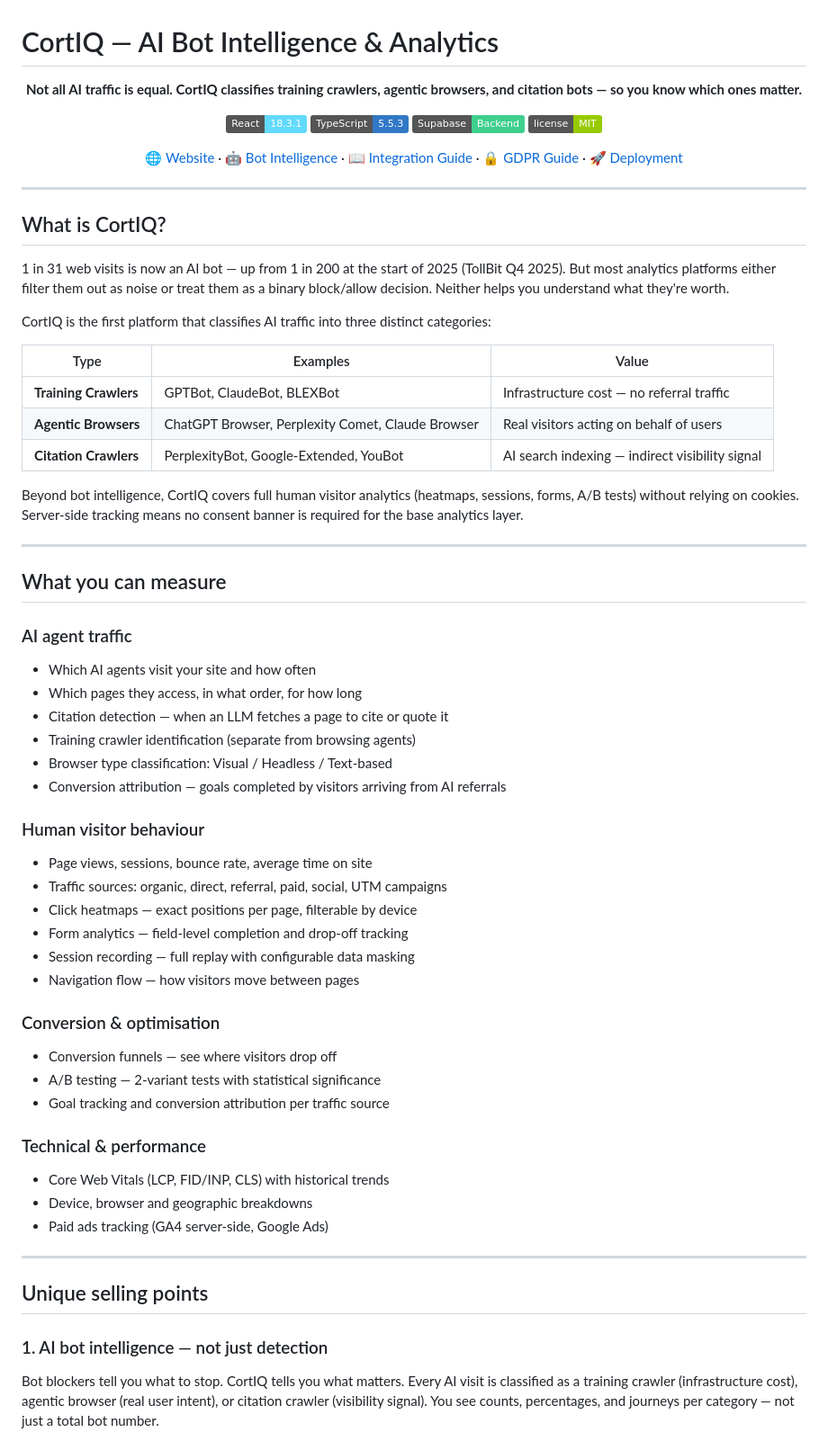
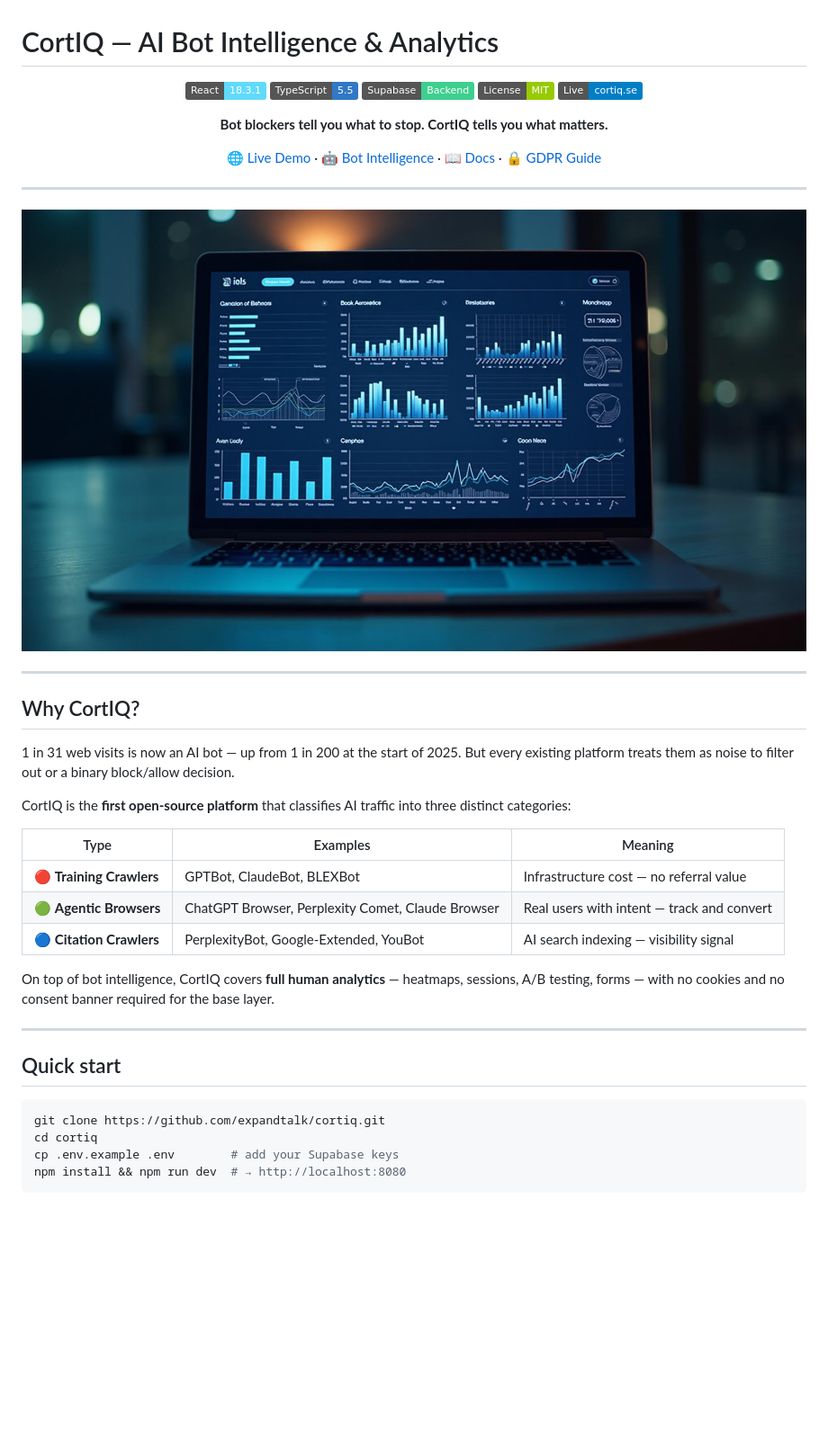
Before and after one commit to expandtalk/Cortiq, a Markdown page: README.md, the part around one of its changes. Shown at 90% size. Drawn GitHub-style; badges without logos; blank space fills up the shorter version.

````diff
--- a/README.md
+++ b/README.md
@@ -2,67 +2,46 @@
 
 <div align="center">
 
-**Not all AI traffic is equal. CortIQ classifies training crawlers, agentic browsers, and citation bots — so you know which ones matter.**
+[![React](https://img.shields.io/badge/React-18.3.1-61DAFB?logo=react&logoColor=white)](https://reactjs.org/)
+[![TypeScript](https://img.shields.io/badge/TypeScript-5.5-3178C6?logo=typescript&logoColor=white)](https://www.typescriptlang.org/)
+[![Supabase](https://img.shields.io/badge/Supabase-Backend-3ECF8E?logo=supabase&logoColor=white)](https://supabase.com/)
+[![License: MIT](https://img.shields.io/badge/License-MIT-green.svg)](LICENSE)
+[![Deploy](https://img.shields.io/badge/Live-cortiq.se-blue?logo=vercel)](https://cortiq.se)
 
-[![React](https://img.shields.io/badge/React-18.3.1-61DAFB?logo=react)](https://reactjs.org/)
-[![TypeScript](https://img.shields.io/badge/TypeScript-5.5.3-3178C6?logo=typescript)](https://www.typescriptlang.org/)
-[![Supabase](https://img.shields.io/badge/Supabase-Backend-3ECF8E?logo=supabase)](https://supabase.com/)
-[![License](https://img.shields.io/badge/license-MIT-green.svg)](LICENSE)
+**Bot blockers tell you what to stop. CortIQ tells you what matters.**
 
-[🌐 Website](https://cortiq.se) · [🤖 Bot Intelligence](https://cortiq.se/bot-intelligence) · [📖 Integration Guide](./INTEGRATION-GUIDE.md) · [🔒 GDPR Guide](./GDPR.md) · [🚀 Deployment](./DEPLOYMENT.md)
+[🌐 Live Demo](https://cortiq.se) · [🤖 Bot Intelligence](https://cortiq.se/bot-intelligence) · [📖 Docs](./INTEGRATION-GUIDE.md) · [🔒 GDPR Guide](./GDPR.md)
 
 </div>
 
 ---
 
-## What is CortIQ?
-
-1 in 31 web visits is now an AI bot — up from 1 in 200 at the start of 2025 (TollBit Q4 2025). But most analytics platforms either filter them out as noise or treat them as a binary block/allow decision. Neither helps you understand what they're worth.
-
-CortIQ is the first platform that classifies AI traffic into three distinct categories:
-
-| Type | Examples | Value |
-|------|----------|-------|
-| **Training Crawlers** | GPTBot, ClaudeBot, BLEXBot | Infrastructure cost — no referral traffic |
-| **Agentic Browsers** | ChatGPT Browser, Perplexity Comet, Claude Browser | Real visitors acting on behalf of users |
-| **Citation Crawlers** | PerplexityBot, Google-Extended, YouBot | AI search indexing — indirect visibility signal |
-
-Beyond bot intelligence, CortIQ covers full human visitor analytics (heatmaps, sessions, forms, A/B tests) without relying on cookies. Server-side tracking means no consent banner is required for the base analytics layer.
+![CortIQ Analytics Dashboard](src/assets/analytics-dashboard-hero.jpg)
 
 ---
 
-## What you can measure
+## Why CortIQ?
 
-### AI agent traffic
-- Which AI agents visit your site and how often
-- Which pages they access, in what order, for how long
-- Citation detection — when an LLM fetches a page to cite or quote it
-- Training crawler identification (separate from browsing agents)
-- Browser type classification: Visual / Headless / Text-based
-- Conversion attribution — goals completed by visitors arriving from AI referrals
+1 in 31 web visits is now an AI bot — up from 1 in 200 at the start of 2025. But every existing platform treats them as noise to filter out or a binary block/allow decision.
 
-### Human visitor behaviour
-- Page views, sessions, bounce rate, average time on site
-- Traffic sources: organic, direct, referral, paid, social, UTM campaigns
-- Click heatmaps — exact positions per page, filterable by device
-- Form analytics — field-level completion and drop-off tracking
-- Session recording — full replay with configurable data masking
-- Navigation flow — how visitors move between pages
+CortIQ is the **first open-source platform** that classifies AI traffic into three distinct categories:
 
-### Conversion & optimisation
-- Conversion funnels — see where visitors drop off
-- A/B testing — 2-variant tests with statistical significance
-- Goal tracking and conversion attribution per traffic source
+| Type | Examples | Meaning |
+|------|----------|---------|
+| 🔴 **Training Crawlers** | GPTBot, ClaudeBot, BLEXBot | Infrastructure cost — no referral value |
+| 🟢 **Agentic Browsers** | ChatGPT Browser, Perplexity Comet, Claude Browser | Real users with intent — track and convert |
+| 🔵 **Citation Crawlers** | PerplexityBot, Google-Extended, YouBot | AI search indexing — visibility signal |
 
-### Technical & performance
-- Core Web Vitals (LCP, FID/INP, CLS) with historical trends
-- Device, browser and geographic breakdowns
-- Paid ads tracking (GA4 server-side, Google Ads)
+On top of bot intelligence, CortIQ covers **full human analytics** — heatmaps, sessions, A/B testing, forms — with no cookies and no consent banner required for the base layer.
 
 ---
 
-## Unique selling points
+## Quick start
 
-### 1. AI bot intelligence — not just detection
-Bot blockers tell you what to stop. CortIQ tells you what matters. Every AI visit is classified as a training crawler (infrastructure cost), agentic browser (real user intent), or citation crawler (visibility signal). You see counts, percentages, and journeys per category — not just a total bot number.
+```bash
+git clone https://github.com/expandtalk/cortiq.git
+cd cortiq
+cp .env.example .env        # add your Supabase keys
+npm install && npm run dev  # → http://localhost:8080
+```
 
````
Also changed, not shown: other parts of README.md (+180 -111 lines).
